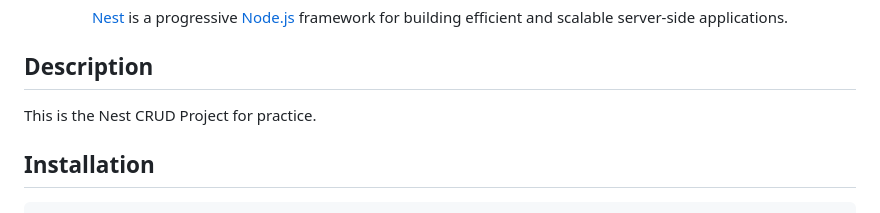
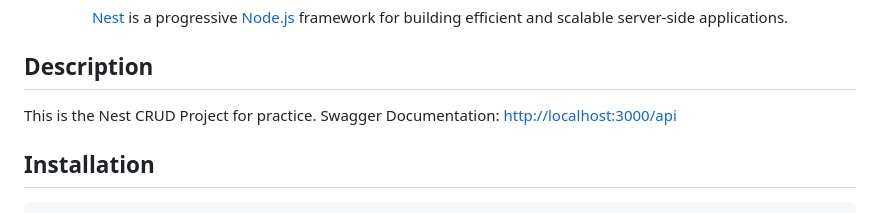
Before and after one commit to sen-sourabh/crud_nest, a Markdown page: README.md, the part around the change. GitHub-like rendering.

```diff
--- a/README.md
+++ b/README.md
@@ -10,6 +10,7 @@
 ## Description
 
 This is the Nest CRUD Project for practice.
+Swagger Documentation: [http://localhost:3000/api](http://localhost:3000/api)
 
 ## Installation
 
```
